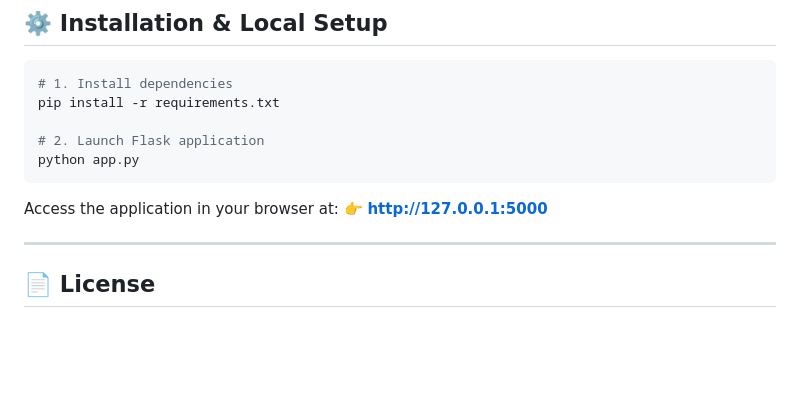
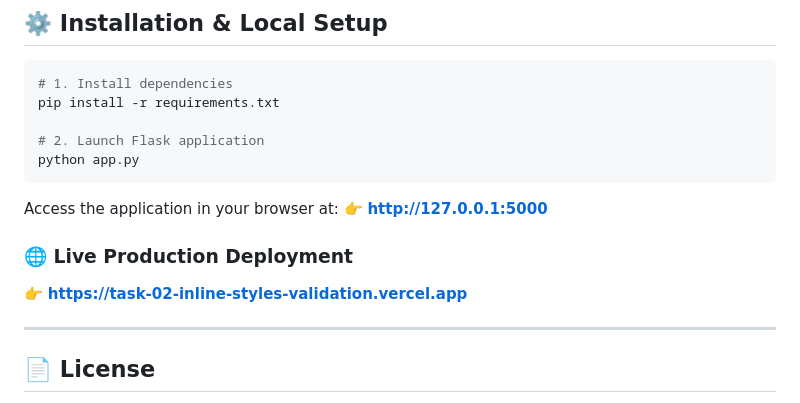
Before and after one commit to KAVATIJOHNSHREYAN/Task-02_Inline_Styles_Basic_Interaction_Server_Side_Validation, a Markdown page: README.md, the part around the change. Rendered like a GitHub page; blank space fills up the shorter version.

Commit message:
Add live Vercel deployment URL to README

```diff
--- a/README.md
+++ b/README.md
@@ -81,6 +81,10 @@ python app.py
 Access the application in your browser at:
 👉 **[http://127.0.0.1:5000](http://127.0.0.1:5000)**
 
+### 🌐 Live Production Deployment
+👉 **[https://task-02-inline-styles-validation.vercel.app](https://task-02-inline-styles-validation.vercel.app)**
+
+
 ---
 
 ## 📄 License
```
